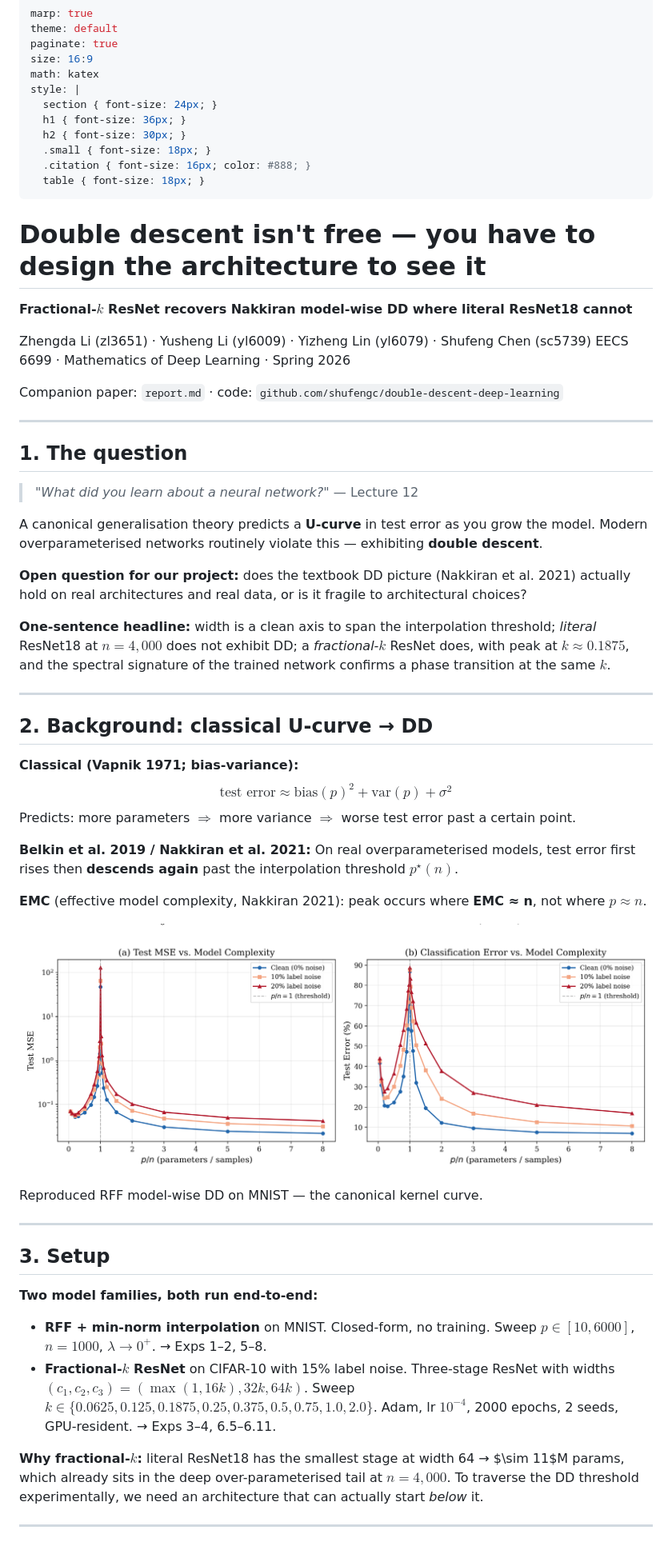
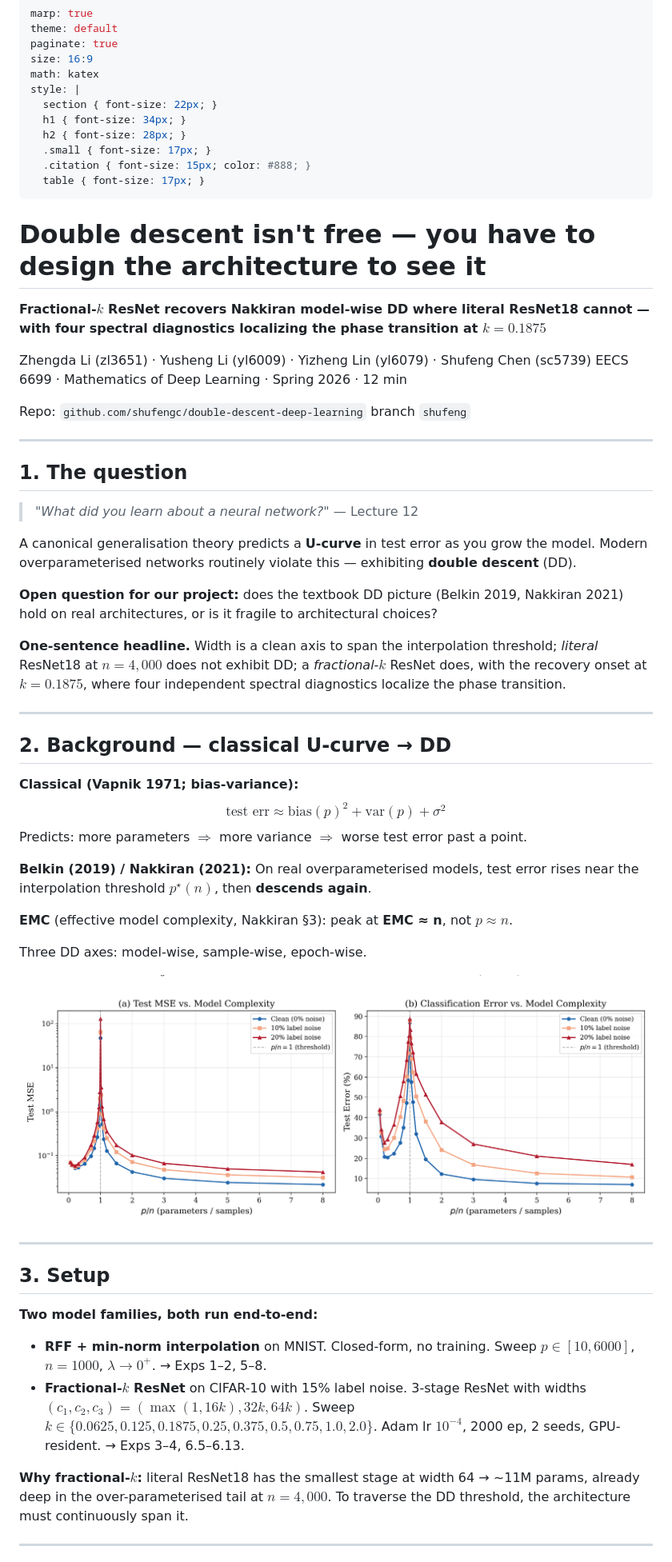
Before and after one commit to shufengc/double-descent-deep-learning, a Markdown page: slides/may4_deck.md, the part around one of its changes. Shown at 80% size. Drawn GitHub-style.

Commit message:
feat(novelty+slides): N1 Bartlett rk(Σ) + N6 k*(n) scaling + scripts for N3 ResNet18 + N4 depth + deck v2 (13 cards, 12 min)

```diff
--- a/slides/may4_deck.md
+++ b/slides/may4_deck.md
@@ -5,24 +5,24 @@ paginate: true
 size: 16:9
 math: katex
 style: |
-  section { font-size: 24px; }
-  h1 { font-size: 36px; }
-  h2 { font-size: 30px; }
-  .small { font-size: 18px; }
-  .citation { font-size: 16px; color: #888; }
-  table { font-size: 18px; }
+  section { font-size: 22px; }
+  h1 { font-size: 34px; }
+  h2 { font-size: 28px; }
+  .small { font-size: 17px; }
+  .citation { font-size: 15px; color: #888; }
+  table { font-size: 17px; }
 ---
 
 <!-- _class: lead -->
 
 # Double descent isn't free — you have to design the architecture to see it
 
-**Fractional-$k$ ResNet recovers Nakkiran model-wise DD where literal ResNet18 cannot**
+**Fractional-$k$ ResNet recovers Nakkiran model-wise DD where literal ResNet18 cannot — with four spectral diagnostics localizing the phase transition at $k=0.1875$**
 
 Zhengda Li (zl3651) · Yusheng Li (yl6009) · Yizheng Lin (yl6079) · Shufeng Chen (sc5739)
-EECS 6699 · Mathematics of Deep Learning · Spring 2026
+EECS 6699 · Mathematics of Deep Learning · Spring 2026 · 12 min
 
-<span class="small">Companion paper: `report.md` · code: `github.com/shufengc/double-descent-deep-learning`</span>
+<span class="small">Repo: `github.com/shufengc/double-descent-deep-learning` branch `shufeng`</span>
 
 ---
 
@@ -30,36 +30,36 @@ EECS 6699 · Mathematics of Deep Learning · Spring 2026
 
 > *"What did you learn about a neural network?"* — Lecture 12
 
-A canonical generalisation theory predicts a **U-curve** in test error as you grow the model. Modern overparameterised networks routinely violate this — exhibiting **double descent**.
+A canonical generalisation theory predicts a **U-curve** in test error as you grow the model. Modern overparameterised networks routinely violate this — exhibiting **double descent** (DD).
 
-**Open question for our project:** does the textbook DD picture (Nakkiran et al. 2021) actually hold on real architectures and real data, or is it fragile to architectural choices?
+**Open question for our project:** does the textbook DD picture (Belkin 2019, Nakkiran 2021) hold on real architectures, or is it fragile to architectural choices?
 
-**One-sentence headline:** width is a clean axis to span the interpolation threshold; *literal* ResNet18 at $n=4{,}000$ does not exhibit DD; a *fractional-$k$* ResNet does, with peak at $k \approx 0.1875$, and the spectral signature of the trained network confirms a phase transition at the same $k$.
+**One-sentence headline.** Width is a clean axis to span the interpolation threshold; *literal* ResNet18 at $n=4{,}000$ does not exhibit DD; a *fractional-$k$* ResNet does, with the recovery onset at $k=0.1875$, where four independent spectral diagnostics localize the phase transition.
 
 ---
 
-## 2. Background: classical U-curve → DD
+## 2. Background — classical U-curve → DD
 
 <div style="display:grid; grid-template-columns: 1fr 1fr; gap: 16px;">
 
 <div>
 
 **Classical (Vapnik 1971; bias-variance):**
-$$\text{test error} \approx \text{bias}(p)^2 + \text{var}(p) + \sigma^2$$
-Predicts: more parameters $\Rightarrow$ more variance $\Rightarrow$ worse test error past a certain point.
+$$\text{test err} \approx \text{bias}(p)^2 + \text{var}(p) + \sigma^2$$
+Predicts: more parameters $\Rightarrow$ more variance $\Rightarrow$ worse test error past a point.
 
-**Belkin et al. 2019 / Nakkiran et al. 2021:**
-On real overparameterised models, test error first rises then **descends again** past the interpolation threshold $p^\star(n)$.
+**Belkin (2019) / Nakkiran (2021):**
+On real overparameterised models, test error rises near the interpolation threshold $p^\star(n)$, then **descends again**.
 
-**EMC** (effective model complexity, Nakkiran 2021): peak occurs where **EMC ≈ n**, not where $p \approx n$.
+**EMC** (effective model complexity, Nakkiran §3): peak at **EMC ≈ n**, not $p \approx n$.
+
+Three DD axes: model-wise, sample-wise, epoch-wise.
 
 </div>
 
 <div>
 
-![w:520](../figures/fig1_model_wise_rff.png)
-
-<span class="small">Reproduced RFF model-wise DD on MNIST — the canonical kernel curve.</span>
+![w:480](../figures/fig1_model_wise_rff.png)
 
 </div>
 
@@ -72,9 +72,9 @@ On real overparameterised models, test error first rises then **descends again**
 **Two model families, both run end-to-end:**
 
 - **RFF + min-norm interpolation** on MNIST. Closed-form, no training. Sweep $p \in [10, 6000]$, $n=1000$, $\lambda \to 0^+$. → Exps 1–2, 5–8.
-- **Fractional-$k$ ResNet** on CIFAR-10 with 15% label noise. Three-stage ResNet with widths $(c_1, c_2, c_3) = (\max(1, 16k), 32k, 64k)$. Sweep $k \in \{0.0625, 0.125, 0.1875, 0.25, 0.375, 0.5, 0.75, 1.0, 2.0\}$. Adam, lr $10^{-4}$, 2000 epochs, 2 seeds, GPU-resident. → Exps 3–4, 6.5–6.11.
+- **Fractional-$k$ ResNet** on CIFAR-10 with 15% label noise. 3-stage ResNet with widths $(c_1, c_2, c_3) = (\max(1, 16k), 32k, 64k)$. Sweep $k \in \{0.0625, 0.125, 0.1875, 0.25, 0.375, 0.5, 0.75, 1.0, 2.0\}$. Adam lr $10^{-4}$, 2000 ep, 2 seeds, GPU-resident. → Exps 3–4, 6.5–6.13.
 
-**Why fractional-$k$:** literal ResNet18 has the smallest stage at width 64 → $\sim 11$M params, which already sits in the deep over-parameterised tail at $n=4{,}000$. To traverse the DD threshold experimentally, we need an architecture that can actually start *below* it.
+**Why fractional-$k$:** literal ResNet18 has the smallest stage at width 64 → ~11M params, already deep in the over-parameterised tail at $n=4{,}000$. To traverse the DD threshold, the architecture must continuously span it.
 
 ---
 
```
Also changed, not shown: other parts of slides/may4_deck.md (+121 -53 lines), figures/bartlett_eff_rank_vs_k.png (added), figures/k_star_vs_n_scaling.png (added), 6 other files.
